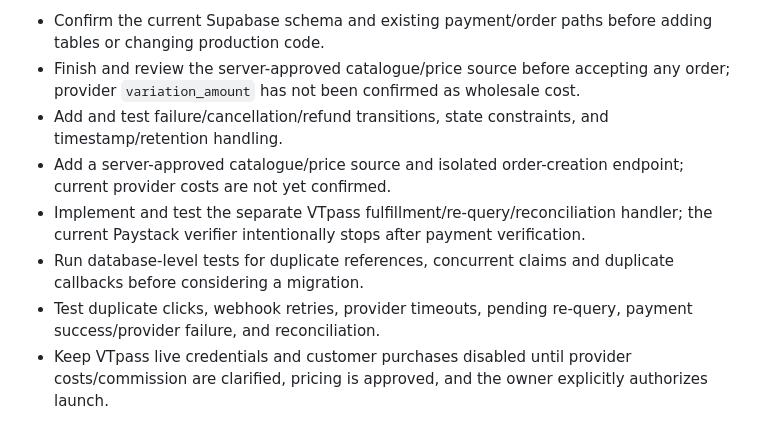
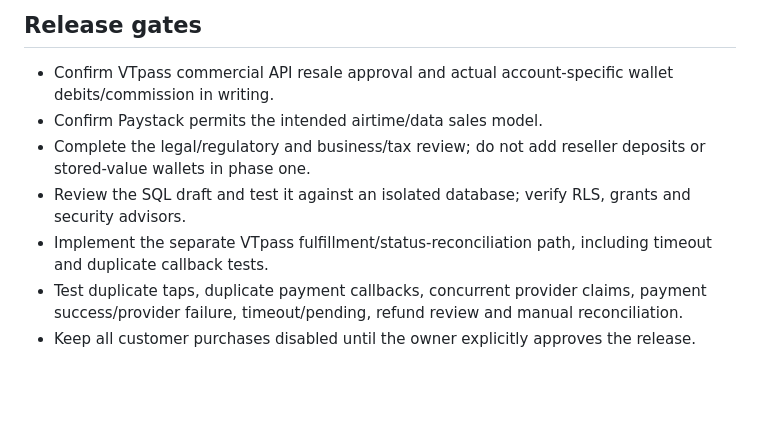
Before and after one commit to chidinjokuoma9-dotcom/HarvestHome-, a Markdown page: docs/vtu-order-lifecycle.md, the part around one of its changes. GitHub-like rendering; blank space fills up the shorter version.

```diff
--- a/docs/vtu-order-lifecycle.md
+++ b/docs/vtu-order-lifecycle.md
@@ -29,9 +39,10 @@ These handlers are **not deployed and not wired into the production/customer ord
 
-- Confirm the current Supabase schema and existing payment/order paths before adding tables or changing production code.
-- Finish and review the server-approved catalogue/price source before accepting any order; provider `variation_amount` has not been confirmed as wholesale cost.
-- Add and test failure/cancellation/refund transitions, state constraints, and timestamp/retention handling.
-- Add a server-approved catalogue/price source and isolated order-creation endpoint; current provider costs are not yet confirmed.
-- Implement and test the separate VTpass fulfillment/re-query/reconciliation handler; the current Paystack verifier intentionally stops after payment verification.
-- Run database-level tests for duplicate references, concurrent claims and duplicate callbacks before considering a migration.
-- Test duplicate clicks, webhook retries, provider timeouts, pending re-query, payment success/provider failure, and reconciliation.
-- Keep VTpass live credentials and customer purchases disabled until provider costs/commission are clarified, pricing is approved, and the owner explicitly authorizes launch.
+## Release gates
+
+- Confirm VTpass commercial API resale approval and actual account-specific wallet debits/commission in writing.
+- Confirm Paystack permits the intended airtime/data sales model.
+- Complete the legal/regulatory and business/tax review; do not add reseller deposits or stored-value wallets in phase one.
+- Review the SQL draft and test it against an isolated database; verify RLS, grants and security advisors.
+- Implement the separate VTpass fulfillment/status-reconciliation path, including timeout and duplicate callback tests.
+- Test duplicate taps, duplicate payment callbacks, concurrent provider claims, payment success/provider failure, timeout/pending, refund review and manual reconciliation.
+- Keep all customer purchases disabled until the owner explicitly approves the release.
```
Also changed, not shown: other parts of docs/vtu-order-lifecycle.md (+29 -19 lines).
